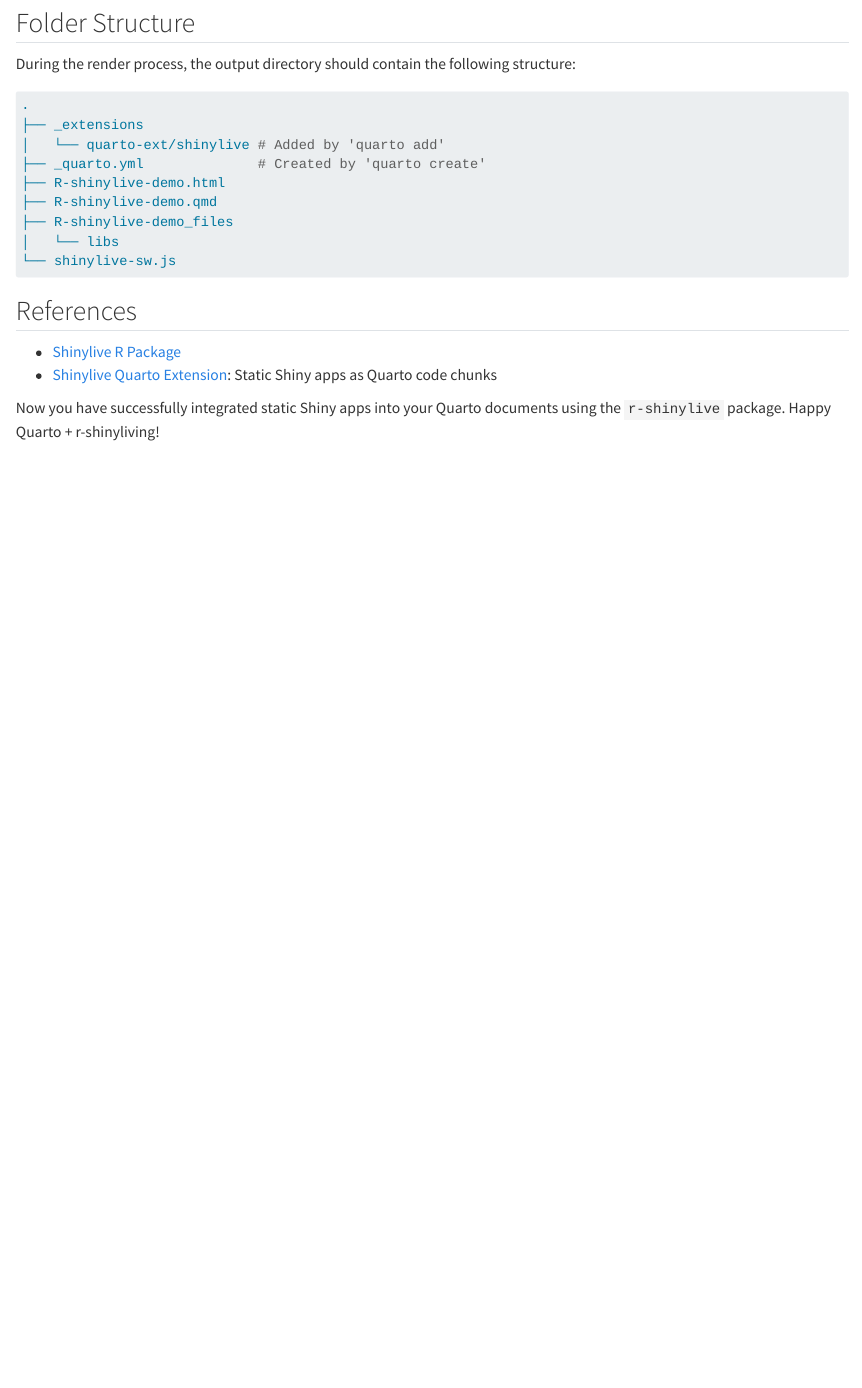
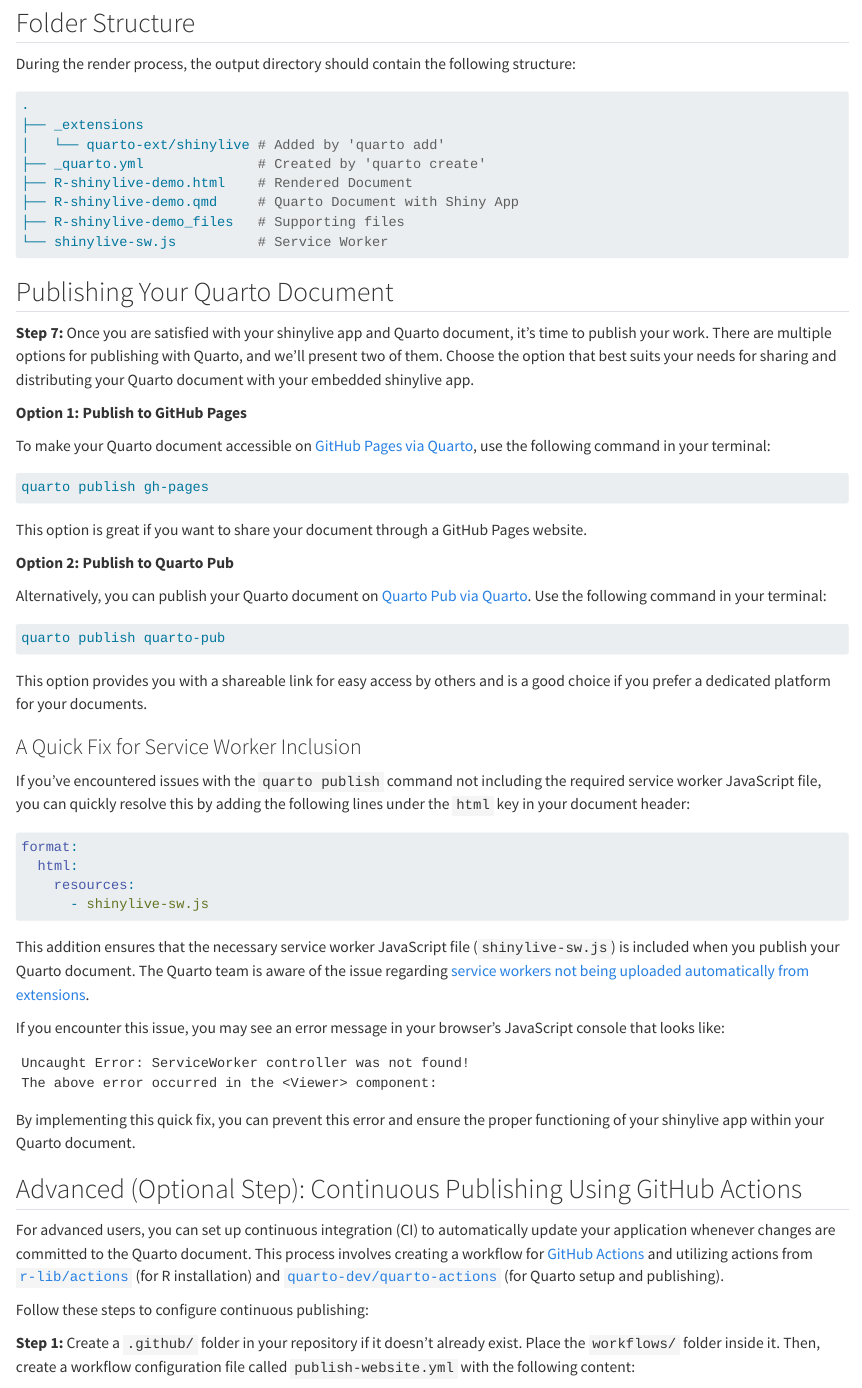
Before and after one commit to coatless-quarto/r-shinylive-demo, a Quarto document (R-shinylive-demo.qmd): the page in a window 1100 px wide, from 3120 px down. Rendered offline with R 4.5, knitr and Pandoc in place of Quarto, with nearby package versions.

Commit message:
Add the CI publishing & resources note.

````diff
--- a/R-shinylive-demo.qmd
+++ b/R-shinylive-demo.qmd
@@ -167,9 +167,62 @@
 ├── _extensions
 │   └── quarto-ext/shinylive # Added by 'quarto add'
 ├── _quarto.yml              # Created by 'quarto create'
-├── R-shinylive-demo.html
-├── R-shinylive-demo.qmd
-├── R-shinylive-demo_files
-│   └── libs
-└── shinylive-sw.js
+├── R-shinylive-demo.html    # Rendered Document
+├── R-shinylive-demo.qmd     # Quarto Document with Shiny App
+├── R-shinylive-demo_files   # Supporting files
+└── shinylive-sw.js          # Service Worker
 ```
+
+## Publishing Your Quarto Document
+
+**Step 7:** Once you are satisfied with your shinylive app and Quarto document, it's time to publish your work. There are multiple options for publishing with Quarto, and we'll present two of them. Choose the option that best suits your needs for sharing and distributing your Quarto document with your embedded shinylive app.
+
+**Option 1: Publish to GitHub Pages**
+
+To make your Quarto document accessible on [GitHub Pages via Quarto](https://quarto.org/docs/publishing/github-pages.html), use the following command in your terminal:
+
+```sh
+quarto publish gh-pages
+```
+
+This option is great if you want to share your document through a GitHub Pages website.
+
+**Option 2: Publish to Quarto Pub**
+
+Alternatively, you can publish your Quarto document on [Quarto Pub via Quarto](https://quarto.org/docs/publishing/quarto-pub.html). Use the following command in your terminal:
+
+```sh
+quarto publish quarto-pub
+```
+
+This option provides you with a shareable link for easy access by others and is a good choice if you prefer a dedicated platform for your documents.
+
+### A Quick Fix for Service Worker Inclusion
+
+If you've encountered issues with the `quarto publish` command not including the required service worker JavaScript file, you can quickly resolve this by adding the following lines under the `html` key in your document header:
+
+```yaml
+format:
+  html:
+    resources:
+      - shinylive-sw.js
+```
+
+This addition ensures that the necessary service worker JavaScript file (`shinylive-sw.js`) is included when you publish your Quarto document. The Quarto team is aware of the issue regarding [service workers not being uploaded automatically from extensions](https://github.com/quarto-dev/quarto-cli/issues/6828).
+
+If you encounter this issue, you may see an error message in your browser's JavaScript console that looks like:
+
+```
+Uncaught Error: ServiceWorker controller was not found!
+The above error occurred in the <Viewer> component:
+```
+
+By implementing this quick fix, you can prevent this error and ensure the proper functioning of your shinylive app within your Quarto document.
+
+## Advanced (Optional Step): Continuous Publishing Using GitHub Actions
+
+For advanced users, you can set up continuous integration (CI) to automatically update your application whenever changes are committed to the Quarto document. This process involves creating a workflow for [GitHub Actions](https://github.com/features/actions) and utilizing actions from [`r-lib/actions`](https://github.com/r-lib/actions) (for R installation) and [`quarto-dev/quarto-actions`](https://github.com/quarto-dev/quarto-actions) (for Quarto setup and publishing).
+
+Follow these steps to configure continuous publishing:
+
+**Step 1:** Create a `.github/` folder in your repository if it doesn't already exist. Place the `workflows/` folder inside it. Then, create a workflow configuration file called `publish-website.yml` with the following content:
````
Also changed, not shown: README.md, R-shinylive-demo.qmd (49 more changed lines).
